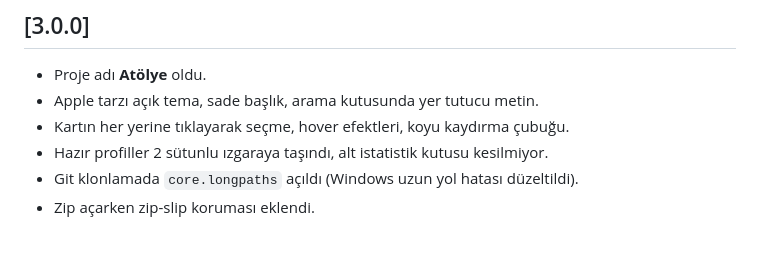
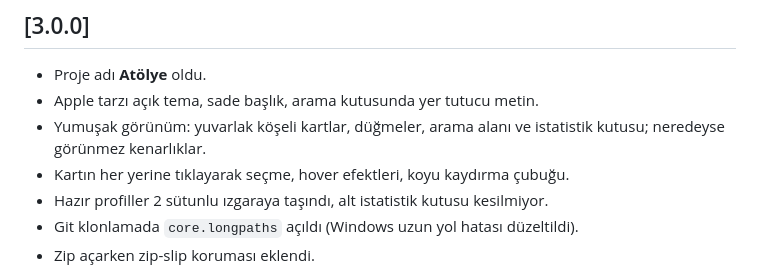
Before and after one commit to MustafaCanDere/Auto-Setup, a Markdown page: CHANGELOG.md, the part around the change. GitHub-like rendering; blank space fills up the shorter version.

Commit message:
Arayuz: yuvarlak koseli yumusak tasarim (kartlar, dugmeler, arama, istatistik)

```diff
--- a/CHANGELOG.md
+++ b/CHANGELOG.md
@@ -3,6 +3,7 @@
 ## [3.0.0]
 - Proje adı **Atölye** oldu.
 - Apple tarzı açık tema, sade başlık, arama kutusunda yer tutucu metin.
+- Yumuşak görünüm: yuvarlak köşeli kartlar, düğmeler, arama alanı ve istatistik kutusu; neredeyse görünmez kenarlıklar.
 - Kartın her yerine tıklayarak seçme, hover efektleri, koyu kaydırma çubuğu.
 - Hazır profiller 2 sütunlu ızgaraya taşındı, alt istatistik kutusu kesilmiyor.
 - Git klonlamada `core.longpaths` açıldı (Windows uzun yol hatası düzeltildi).
```
Also changed, not shown: docs/screenshot.png, 1 other file.
